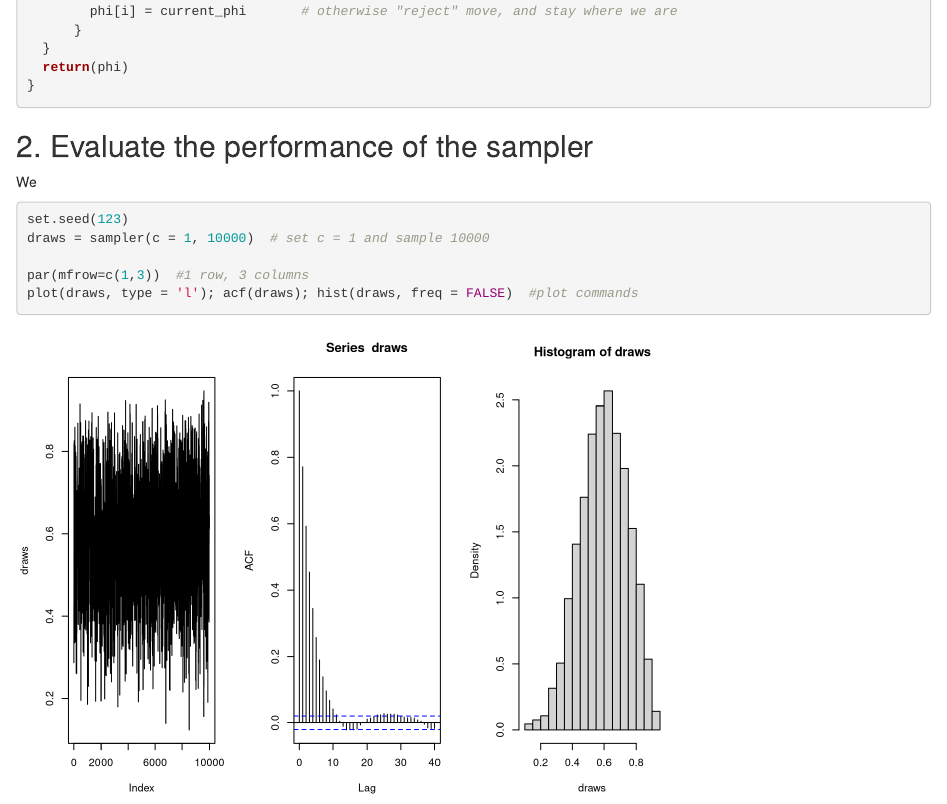
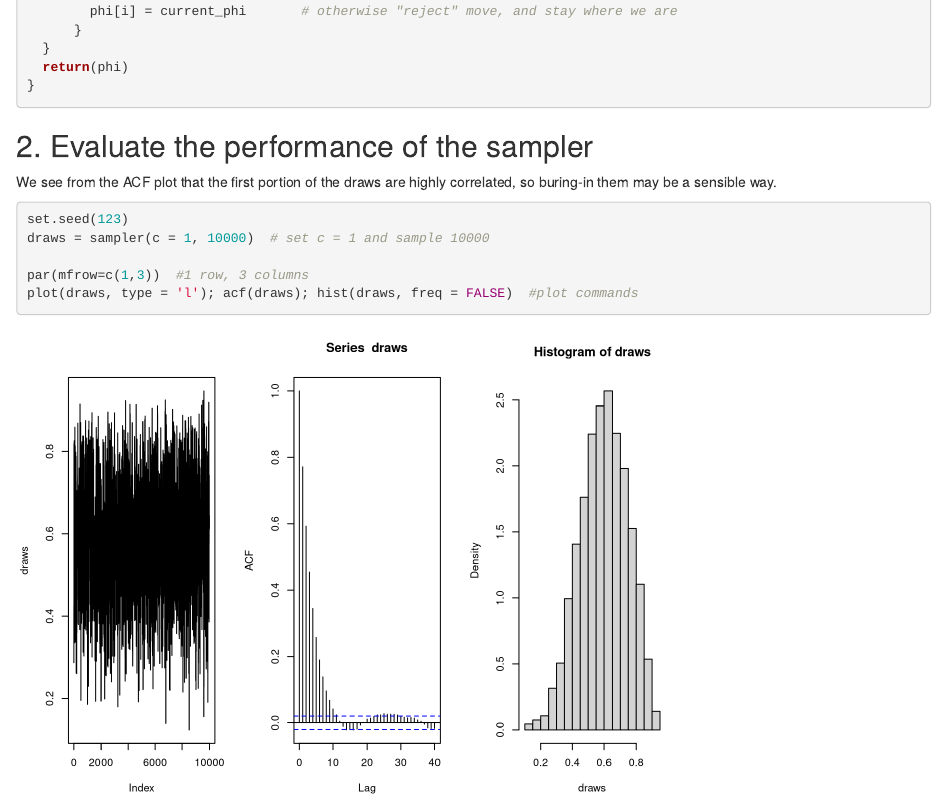
Before and after one commit to wenyuanyen/Final-Project-, an R Markdown document (Final Project Problem 1, copy.Rmd): the page in a window 1100 px wide, from 1300 px down. Rendered offline with R 4.5, knitr and Pandoc, with nearby package versions.

Commit message:
Edit the description part of part(2)

````diff
--- a/Final Project Problem 1, copy.Rmd
+++ b/Final Project Problem 1, copy.Rmd
@@ -71,7 +71,7 @@ sampler = function(c, iteration){
 
 ## 2. Evaluate the performance of the sampler
 
-We
+We see from the ACF plot that the first portion of the draws are highly correlated, so buring-in them may be a sensible way.
 
 ```{r}
 set.seed(123)
````
